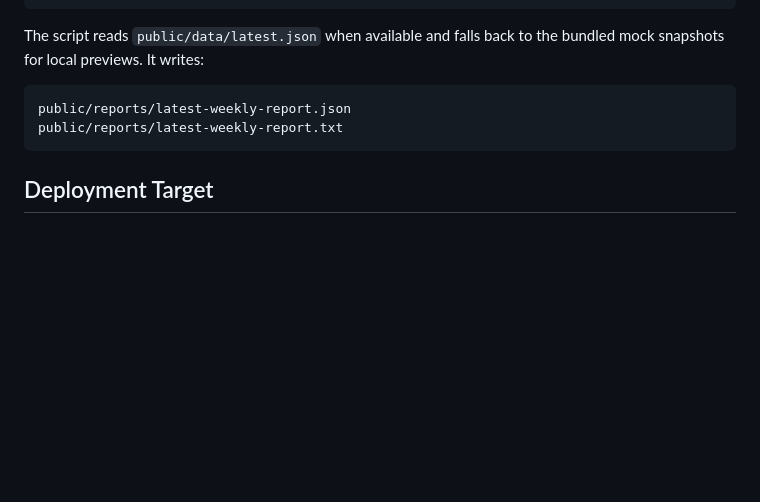
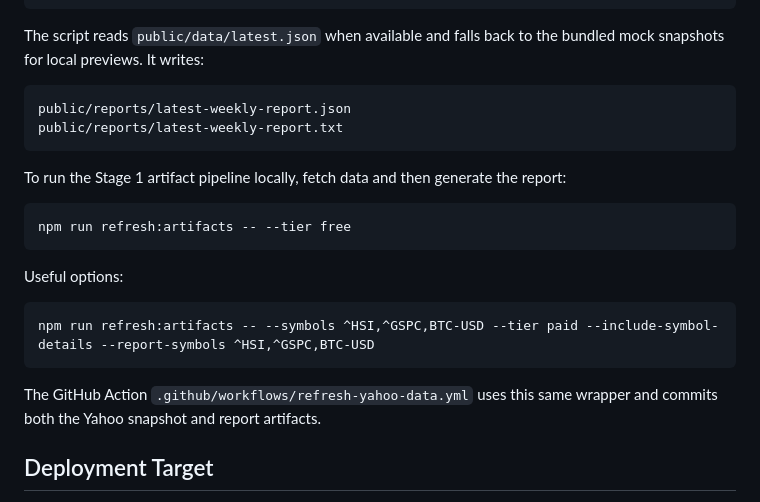
Before and after one commit to petereading/Market-Dashboard, a Markdown page: README.md, the part around the change. Rendered like a GitHub page; blank space fills up the shorter version.

Commit message:
Document artifact refresh workflow

````diff
--- a/README.md
+++ b/README.md
@@ -91,6 +91,20 @@ public/reports/latest-weekly-report.json
 public/reports/latest-weekly-report.txt
 ```
 
+To run the Stage 1 artifact pipeline locally, fetch data and then generate the report:
+
+```bash
+npm run refresh:artifacts -- --tier free
+```
+
+Useful options:
+
+```bash
+npm run refresh:artifacts -- --symbols ^HSI,^GSPC,BTC-USD --tier paid --include-symbol-details --report-symbols ^HSI,^GSPC,BTC-USD
+```
+
+The GitHub Action `.github/workflows/refresh-yahoo-data.yml` uses this same wrapper and commits both the Yahoo snapshot and report artifacts.
+
 ## Deployment Target
 
 Cloudflare Pages. Use `npm run build` as the build command so the deployed app writes a fresh version badge. Custom domain planned as:
````
